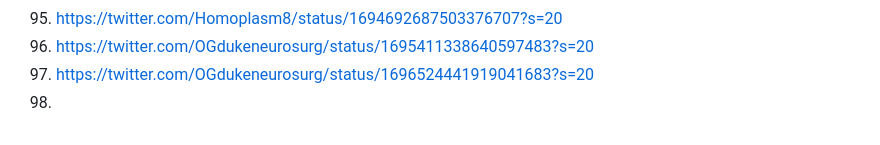
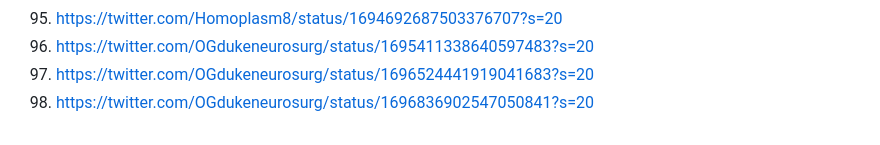
Before and after one commit to galaxia4Eva/galaxia4Eva, a Markdown page: notes/media/Medicine.md, the part around the change. GitHub-like rendering.

Commit message:
updated medicine

```diff
--- a/notes/media/Medicine.md
+++ b/notes/media/Medicine.md
@@ -96,4 +96,4 @@
 96. https://twitter.com/Homoplasm8/status/1694692687503376707?s=20
 97. https://twitter.com/OGdukeneurosurg/status/1695411338640597483?s=20
 98. https://twitter.com/OGdukeneurosurg/status/1696524441919041683?s=20
-99.
+99. https://twitter.com/OGdukeneurosurg/status/1696836902547050841?s=20
```
